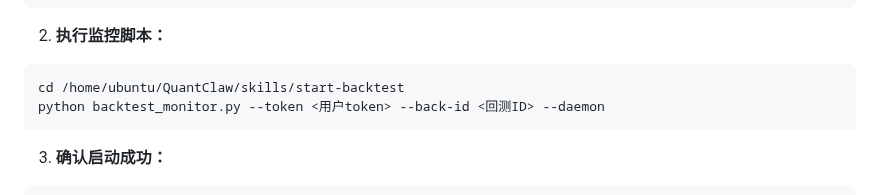
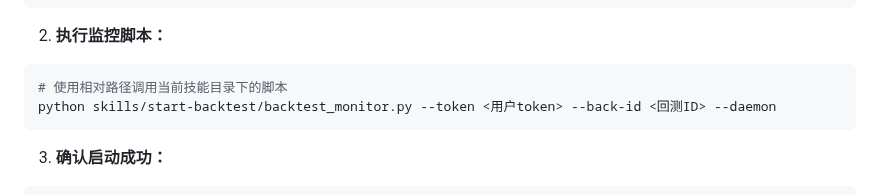
Before and after one commit to FA-alpha/QuantClaw, a Markdown page: skills/start-backtest/SKILL.md, the part around the change. Rendered like a GitHub page.

Commit message:
fix: 使用相对路径调用监控脚本，增强环境兼容性
- 修改 SKILL.md 中监控脚本调用路径
- 从绝对路径改为相对路径: skills/start-backtest/
- 确保代码在不同环境中都能正常运行
- 提升技能的可移植性

````diff
--- a/skills/start-backtest/SKILL.md
+++ b/skills/start-backtest/SKILL.md
@@ -320,8 +320,8 @@ python skills/start-backtest/start.py \
 
 2. **执行监控脚本：**
 ```bash
-cd /home/ubuntu/QuantClaw/skills/start-backtest
-python backtest_monitor.py --token <用户token> --back-id <回测ID> --daemon
+# 使用相对路径调用当前技能目录下的脚本
+python skills/start-backtest/backtest_monitor.py --token <用户token> --back-id <回测ID> --daemon
 ```
 
 3. **确认启动成功：**
````
